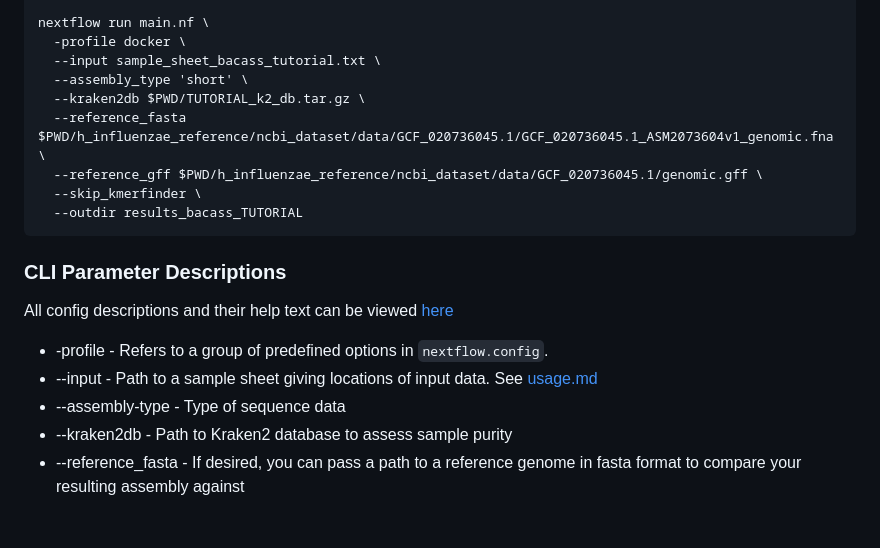
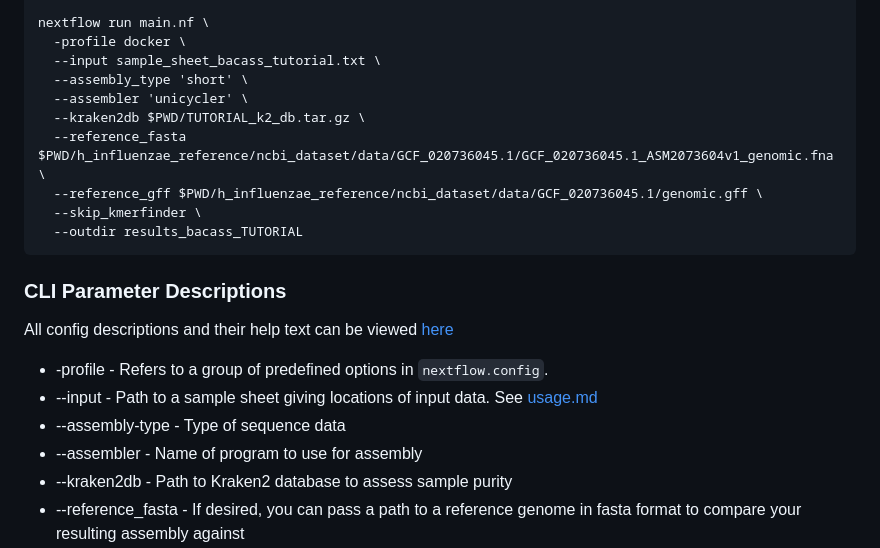
Before and after one commit to jcbioinformatics/SomeAssemblyRequired, a Markdown page: README.md, the part around the change. Drawn GitHub-style; blank space fills up the shorter version.

Commit message:
Add bacass flag for running w/ 2.6.0

```diff
--- a/README.md
+++ b/README.md
@@ -185,6 +185,7 @@ nextflow run main.nf \
   -profile docker \
   --input sample_sheet_bacass_tutorial.txt \
   --assembly_type 'short' \
+  --assembler 'unicycler' \
   --kraken2db $PWD/TUTORIAL_k2_db.tar.gz \
   --reference_fasta $PWD/h_influenzae_reference/ncbi_dataset/data/GCF_020736045.1/GCF_020736045.1_ASM2073604v1_genomic.fna \
   --reference_gff $PWD/h_influenzae_reference/ncbi_dataset/data/GCF_020736045.1/genomic.gff \
@@ -199,6 +200,7 @@ All config descriptions and their help text can be viewed [here](https://github.
 * -profile - Refers to a group of predefined options in `nextflow.config`.
 * --input - Path to a sample sheet giving locations of input data. See [usage.md](https://github.com/nf-core/bacass/blob/master/docs/usage.md#samplesheet)
 * --assembly-type - Type of sequence data
+* --assembler - Name of program to use for assembly
 * --kraken2db - Path to Kraken2 database to assess sample purity
 * --reference_fasta - If desired, you can pass a path to a reference genome in fasta format to compare your resulting assembly against
 * --reference_gff - If desired, you can pass a path to a gff file containing annotations for a reference genome for comparison
```
